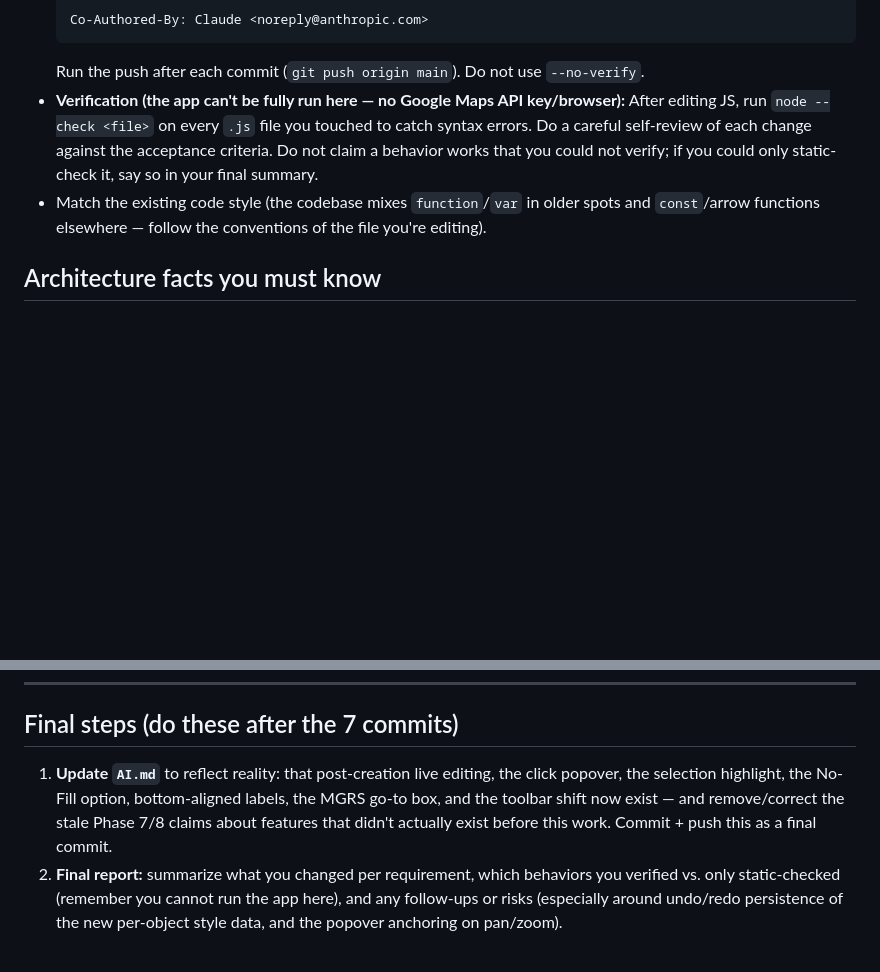
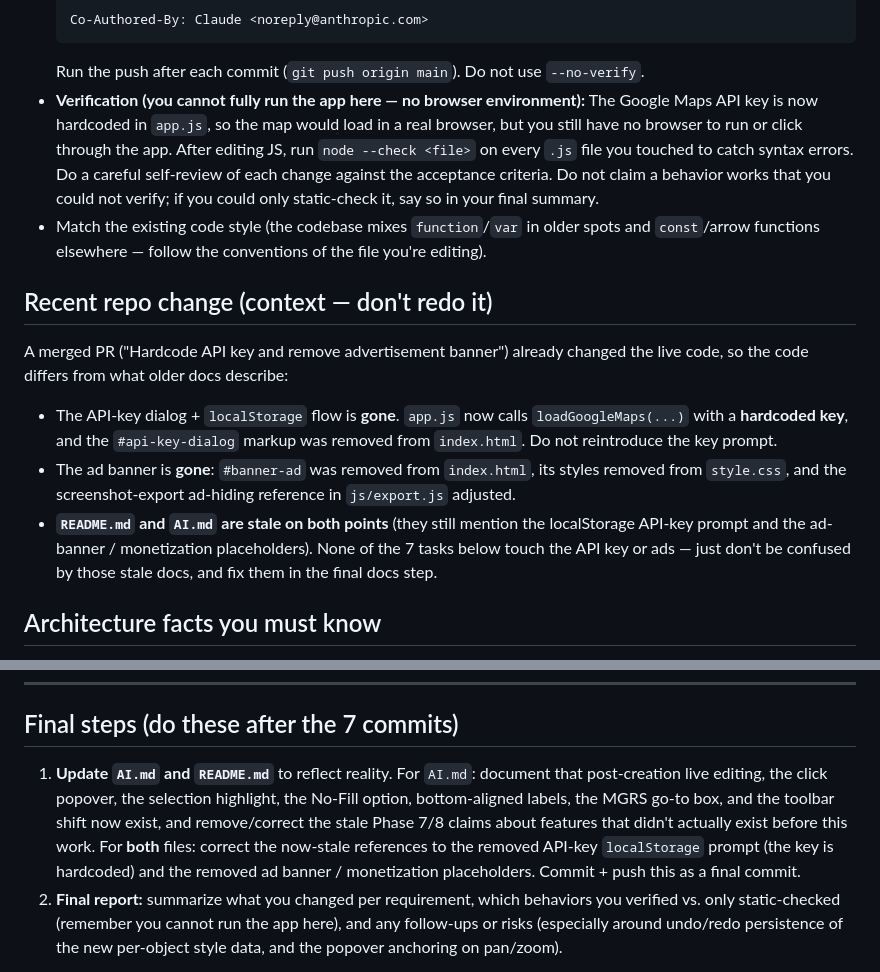
Before and after one commit to PrestonDihle/Simple-SITTEMP, a Markdown page: tasks/sonnet-prompt.md, 2 parts joined by grey strips. Rendered like a GitHub page; blank space fills up the shorter version.

Commit message:
Refresh Sonnet prompt for hardcoded-key / no-ad-banner state
Account for merged PR #5: note the API key is now hardcoded and the ad
banner removed, correct the verification caveat, and have the docs step
also fix stale README.md/AI.md references.

Co-Authored-By: Claude Opus 4.8 <noreply@anthropic.com>

````diff
--- a/tasks/sonnet-prompt.md
+++ b/tasks/sonnet-prompt.md
@@ -21,13 +21,29 @@ cannot resolve from the code itself.
   Co-Authored-By: Claude <noreply@anthropic.com>
   ```
   Run the push after each commit (`git push origin main`). Do not use `--no-verify`.
-- **Verification (the app can't be fully run here — no Google Maps API key/browser):**
-  After editing JS, run `node --check <file>` on every `.js` file you touched to catch
-  syntax errors. Do a careful self-review of each change against the acceptance
-  criteria. Do not claim a behavior works that you could not verify; if you could only
-  static-check it, say so in your final summary.
+- **Verification (you cannot fully run the app here — no browser environment):**
+  The Google Maps API key is now hardcoded in `app.js`, so the map would load in a real
+  browser, but you still have no browser to run or click through the app. After editing
+  JS, run `node --check <file>` on every `.js` file you touched to catch syntax errors.
+  Do a careful self-review of each change against the acceptance criteria. Do not claim a
+  behavior works that you could not verify; if you could only static-check it, say so in
+  your final summary.
 - Match the existing code style (the codebase mixes `function`/`var` in older spots and
   `const`/arrow functions elsewhere — follow the conventions of the file you're editing).
+
+## Recent repo change (context — don't redo it)
+
+A merged PR ("Hardcode API key and remove advertisement banner") already changed the live
+code, so the code differs from what older docs describe:
+- The API-key dialog + `localStorage` flow is **gone**. `app.js` now calls
+  `loadGoogleMaps(...)` with a **hardcoded key**, and the `#api-key-dialog` markup was
+  removed from `index.html`. Do not reintroduce the key prompt.
+- The ad banner is **gone**: `#banner-ad` was removed from `index.html`, its styles removed
+  from `style.css`, and the screenshot-export ad-hiding reference in `js/export.js` adjusted.
+- **`README.md` and `AI.md` are stale on both points** (they still mention the localStorage
+  API-key prompt and the ad-banner / monetization placeholders). None of the 7 tasks below
+  touch the API key or ads — just don't be confused by those stale docs, and fix them in the
+  final docs step.
 
 ## Architecture facts you must know
 
@@ -210,11 +226,13 @@ without overlapping or gapping.
 ---
 
 ## Final steps (do these after the 7 commits)
-1. **Update `AI.md`** to reflect reality: that post-creation live editing, the click
-   popover, the selection highlight, the No-Fill option, bottom-aligned labels, the MGRS
-   go-to box, and the toolbar shift now exist — and remove/correct the stale Phase 7/8
-   claims about features that didn't actually exist before this work. Commit + push this as
-   a final commit.
+1. **Update `AI.md` and `README.md`** to reflect reality. For `AI.md`: document that
+   post-creation live editing, the click popover, the selection highlight, the No-Fill
+   option, bottom-aligned labels, the MGRS go-to box, and the toolbar shift now exist, and
+   remove/correct the stale Phase 7/8 claims about features that didn't actually exist
+   before this work. For **both** files: correct the now-stale references to the removed
+   API-key `localStorage` prompt (the key is hardcoded) and the removed ad banner /
+   monetization placeholders. Commit + push this as a final commit.
 2. **Final report:** summarize what you changed per requirement, which behaviors you
    verified vs. only static-checked (remember you cannot run the app here), and any
    follow-ups or risks (especially around undo/redo persistence of the new per-object style
````
